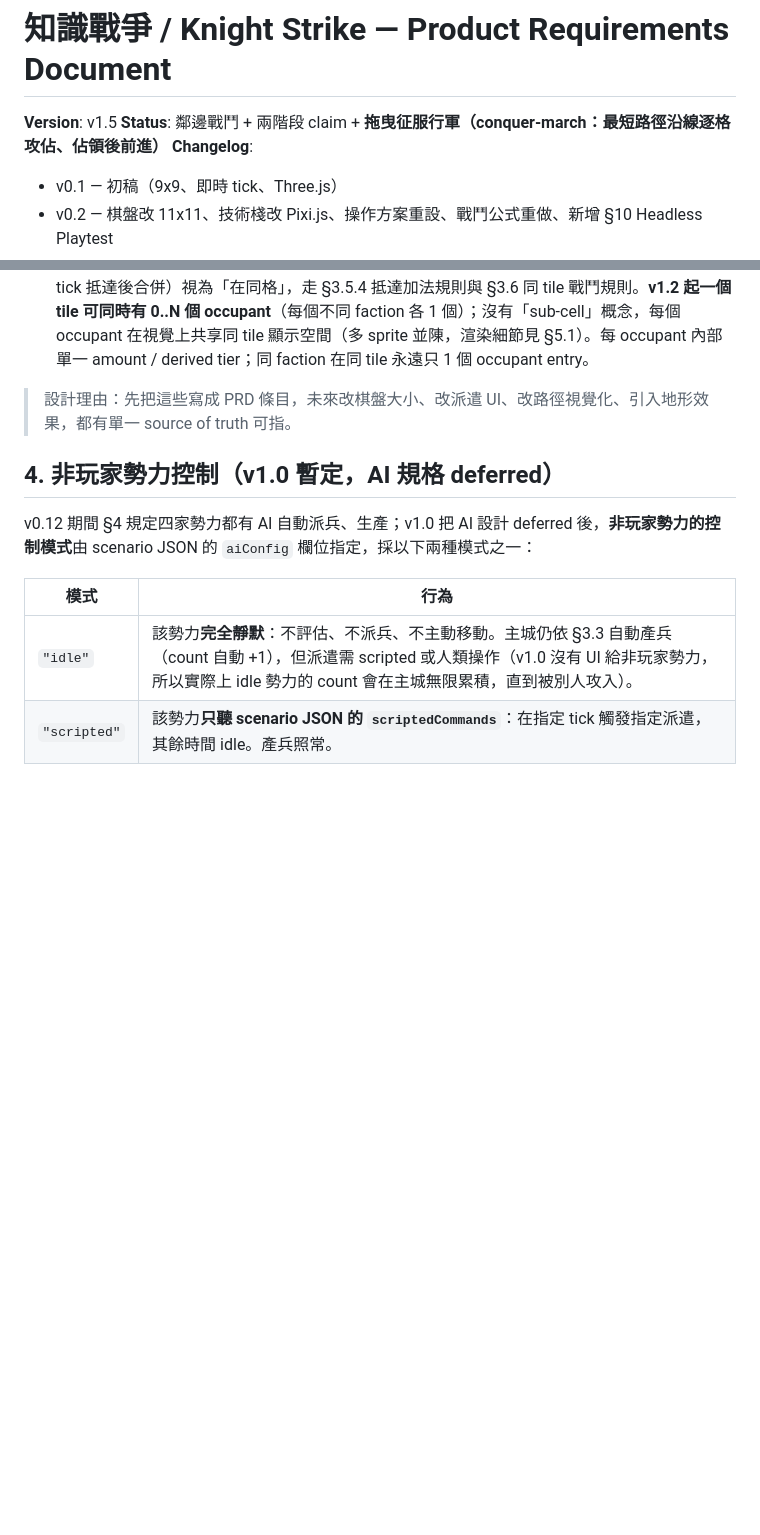
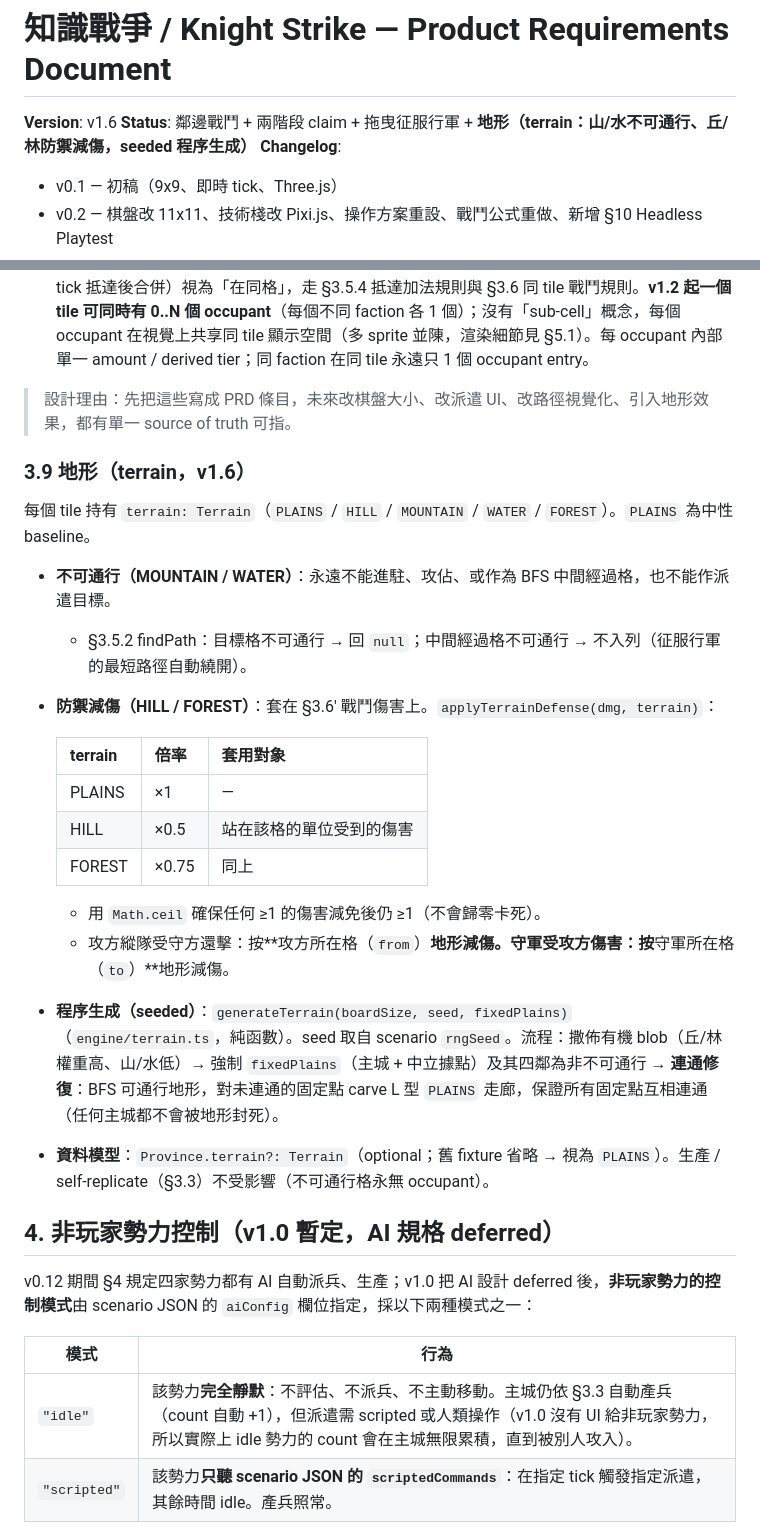
Before and after one commit to jackey8616/knight-strike, a Markdown page: docs/PRD.md, 2 parts joined by grey strips. Drawn GitHub-style; blank space fills up the shorter version.

Commit message:
docs(prd): v1.6 terrain (§3.9) — impassable walls + defense bonuses
Co-Authored-By: Claude Opus 4.8 (1M context) <noreply@anthropic.com>

```diff
--- a/docs/PRD.md
+++ b/docs/PRD.md
@@ -1,7 +1,7 @@
 # 知識戰爭 / Knight Strike — Product Requirements Document
 
-**Version**: v1.5
-**Status**: 鄰邊戰鬥 + 兩階段 claim + **拖曳征服行軍（conquer-march：最短路徑沿線逐格攻佔、佔領後前進）**
+**Version**: v1.6
+**Status**: 鄰邊戰鬥 + 兩階段 claim + 拖曳征服行軍 + **地形（terrain：山/水不可通行、丘/林防禦減傷，seeded 程序生成）**
 **Changelog**:
 - v0.1 — 初稿（9x9、即時 tick、Three.js）
 - v0.2 — 棋盤改 11x11、技術棧改 Pixi.js、操作方案重設、戰鬥公式重做、新增 §10 Headless Playtest
@@ -376,6 +383,25 @@ v0.12 以前 §3.5 / §3.6 / §3.7 多處用「相鄰」、「鄰格」、「距
 
 > 設計理由：先把這些寫成 PRD 條目，未來改棋盤大小、改派遣 UI、改路徑視覺化、引入地形效果，都有單一 source of truth 可指。
 
+### 3.9 地形（terrain，v1.6）
+
+每個 tile 持有 `terrain: Terrain`（`PLAINS` / `HILL` / `MOUNTAIN` / `WATER` / `FOREST`）。`PLAINS` 為中性 baseline。
+
+- **不可通行（MOUNTAIN / WATER）**：永遠不能進駐、攻佔、或作為 BFS 中間經過格，也不能作派遣目標。
+  - §3.5.2 findPath：目標格不可通行 → 回 `null`；中間經過格不可通行 → 不入列（征服行軍的最短路徑自動繞開）。
+- **防禦減傷（HILL / FOREST）**：套在 §3.6' 戰鬥傷害上。`applyTerrainDefense(dmg, terrain)`：
+
+  | terrain | 倍率 | 套用對象 |
+  | ------- | ---- | -------- |
+  | PLAINS  | ×1   | — |
+  | HILL    | ×0.5 | 站在該格的單位受到的傷害 |
+  | FOREST  | ×0.75| 同上 |
+
+  - 用 `Math.ceil` 確保任何 ≥1 的傷害減免後仍 ≥1（不會歸零卡死）。
+  - 攻方縱隊受守方還擊：按**攻方所在格（`from`）**地形減傷。守軍受攻方傷害：按**守軍所在格（`to`）**地形減傷。
+- **程序生成（seeded）**：`generateTerrain(boardSize, seed, fixedPlains)`（`engine/terrain.ts`，純函數）。seed 取自 scenario `rngSeed`。流程：撒佈有機 blob（丘/林權重高、山/水低）→ 強制 `fixedPlains`（主城 + 中立據點）及其四鄰為非不可通行 → **連通修復**：BFS 可通行地形，對未連通的固定點 carve L 型 `PLAINS` 走廊，保證所有固定點互相連通（任何主城都不會被地形封死）。
+- **資料模型**：`Province.terrain?: Terrain`（optional；舊 fixture 省略 → 視為 `PLAINS`）。生產 / self-replicate（§3.3）不受影響（不可通行格永無 occupant）。
+
 ## 4. 非玩家勢力控制（v1.0 暫定，AI 規格 deferred）
 
 v0.12 期間 §4 規定四家勢力都有 AI 自動派兵、生產；v1.0 把 AI 設計 deferred 後，**非玩家勢力的控制模式**由 scenario JSON 的 `aiConfig` 欄位指定，採以下兩種模式之一：
```
Also changed, not shown: other parts of docs/PRD.md (+17 -1 lines).
